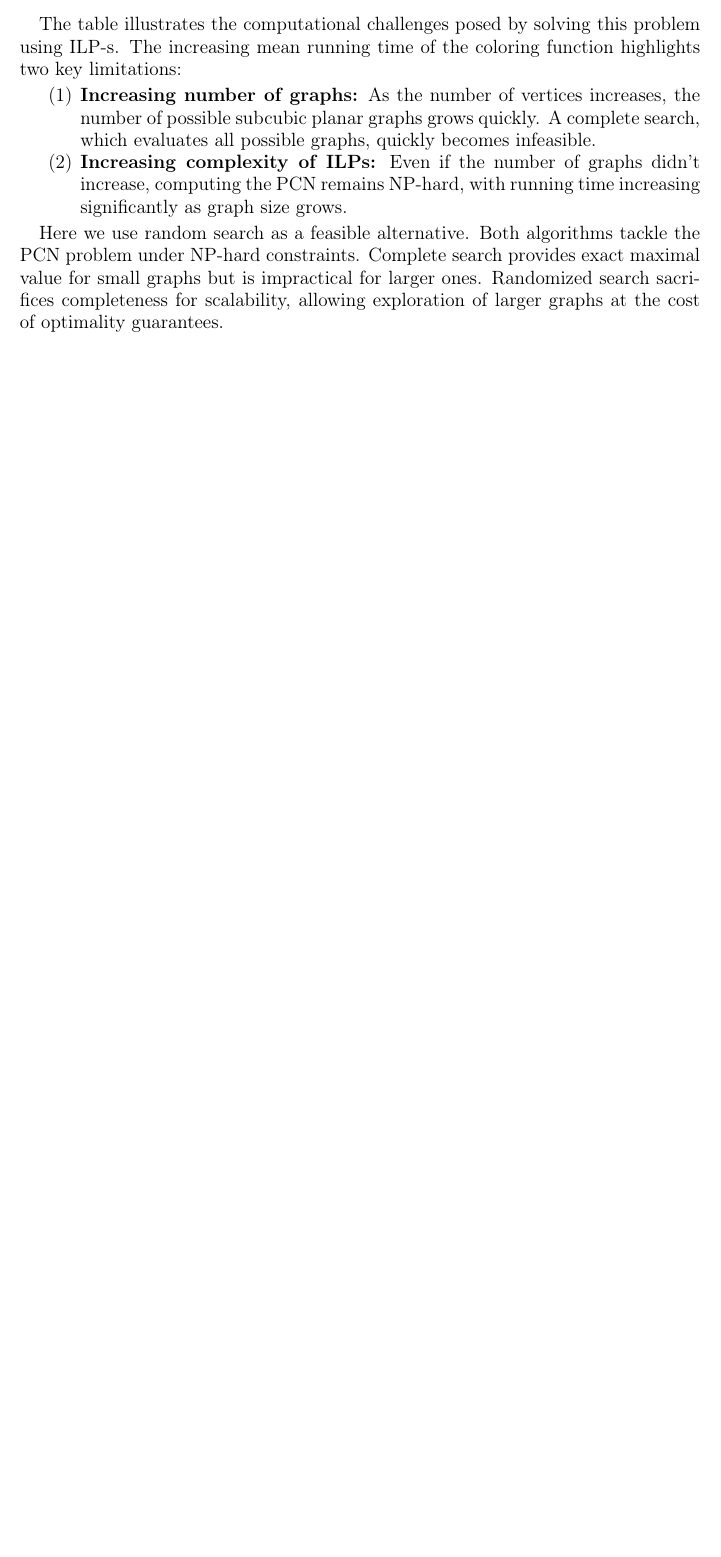
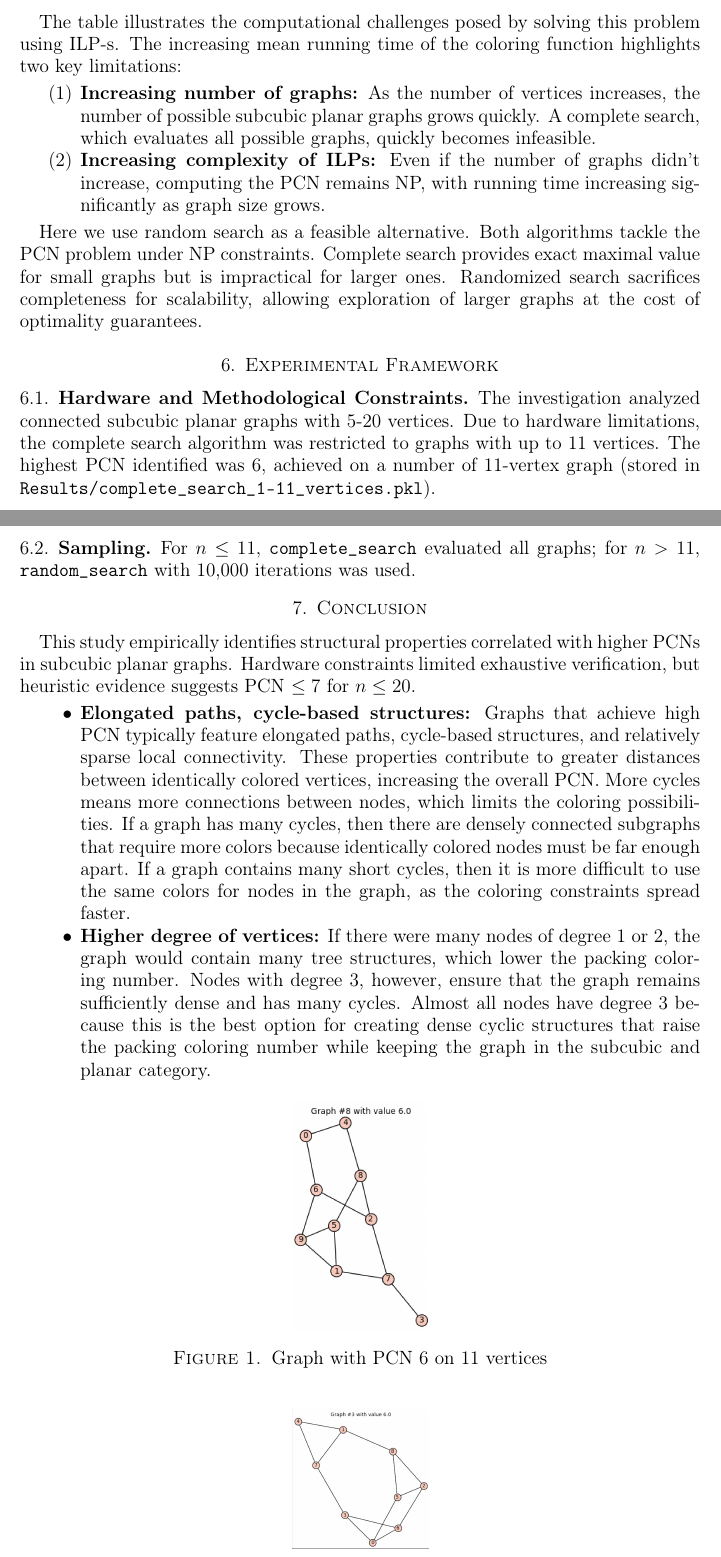
Before and after one commit to NikZivkovicKokalj/packing-coloring-of-subcubic-planar-graphs, a LaTeX paper (Long Presentation/long-presentation.tex): part of page 4 of 4 before the commit and two parts of pages 4 and 5 of 5 after it, the two joined at a grey line, cut so that both start at the same text, the shorter picture padded with empty space. Compiled offline with pdfLaTeX.

Commit message:
Completed the long presentation

```diff
--- a/Long Presentation/long-presentation.tex
+++ b/Long Presentation/long-presentation.tex
@@ -9,6 +9,7 @@
 \usepackage{tikz}
 \usepackage{xcolor}
 \usepackage{booktabs}
+\usepackage{graphicx}
 
 \usetikzlibrary{graphs}
 \usetikzlibrary{graphs.standard}
@@ -200,9 +201,46 @@ The table illustrates the computational challenges posed by solving this problem
     As the number of vertices increases, the number of possible subcubic planar graphs grows quickly. A complete search, which evaluates all possible graphs, quickly becomes infeasible.
 
     \item \textbf{Increasing complexity of ILPs:}
-    Even if the number of graphs didn't increase, computing the PCN remains NP-hard, with running time increasing significantly as graph size grows.
+    Even if the number of graphs didn't increase, computing the PCN remains NP, with running time increasing significantly as graph size grows.
 \end{enumerate}
 
-Here we use random search as a feasible alternative. Both algorithms tackle the PCN problem under NP-hard constraints. Complete search provides exact maximal value for small graphs but is impractical for larger ones. Randomized search sacrifices completeness for scalability, allowing exploration of larger graphs at the cost of optimality guarantees.
+Here we use random search as a feasible alternative. Both algorithms tackle the PCN problem under NP constraints. Complete search provides exact maximal value for small graphs but is impractical for larger ones. Randomized search sacrifices completeness for scalability, allowing exploration of larger graphs at the cost of optimality guarantees.
+
+\section{Experimental Framework}
+\subsection{Hardware and Methodological Constraints}
+The investigation analyzed connected subcubic planar graphs with 5-20 vertices. Due to hardware limitations, the complete search algorithm was restricted to graphs with up to 11 vertices. The highest PCN identified was 6, achieved on a number of 11-vertex graph (stored in \texttt{Results/complete\_search\_1-11\_vertices.pkl}).
+
+\subsection{Sampling}
+For $n \leq 11$, \texttt{complete\_search} evaluated all graphs; for $n > 11$, \texttt{random\_search} with 10,000 iterations was used.
+
+\section{Conclusion}
+This study empirically identifies structural properties correlated with higher PCNs in subcubic planar graphs.
+Hardware constraints limited exhaustive verification, but heuristic evidence suggests PCN $\leq 7$ for $n \leq 20$.
+
+\begin{itemize}
+    \item \textbf{Elongated paths, cycle-based structures:} Graphs that achieve high PCN typically feature elongated paths, cycle-based structures,
+    and relatively sparse local connectivity. These properties contribute to greater distances between identically colored vertices, increasing
+    the overall PCN. More cycles means more connections between nodes, which limits the coloring possibilities. If a graph has many cycles,
+    then there are densely connected subgraphs that require more colors because identically colored nodes must be far enough apart. If a graph
+    contains many short cycles, then it is more difficult to use the same colors for nodes in the graph, as the coloring constraints spread faster.
+
+    \item \textbf{Higher degree of vertices:} If there were many nodes of degree 1 or 2, the graph would contain many tree structures, which lower the packing coloring
+    number. Nodes with degree 3, however, ensure that the graph remains sufficiently dense and has many cycles. Almost all nodes have degree 3 because this is the best option for creating dense cyclic structures that raise the packing
+    coloring number while keeping the graph in the subcubic and planar category.
+\end{itemize}
+
+\begin{figure}[h]
+    \centering
+    \includegraphics[width=0.2\textwidth]{Images/Screenshot 2025-01-31 at 23.25.16}
+    \caption{Graph with PCN 6 on 11 vertices}
+    \label{fig:screenshot1}
+\end{figure}
+
+\begin{figure}[h]
+    \centering
+    \includegraphics[width=0.2\textwidth]{Images/Screenshot 2025-01-31 at 23.23.59}
+    \caption{Graph with PCN 6 on 11 vertices}
+    \label{fig:screenshot2}
+\end{figure}
 
 \end{document}
```
Also changed, not shown: Long Presentation/Images/Screenshot 2025-01-31 at 23.23.59.png (added), Long Presentation/Images/Screenshot 2025-01-31 at 23.24.21.png (added), Long Presentation/Images/Screenshot 2025-01-31 at 23.25.16.png (added), Long Presentation/long-presentation.pdf.
